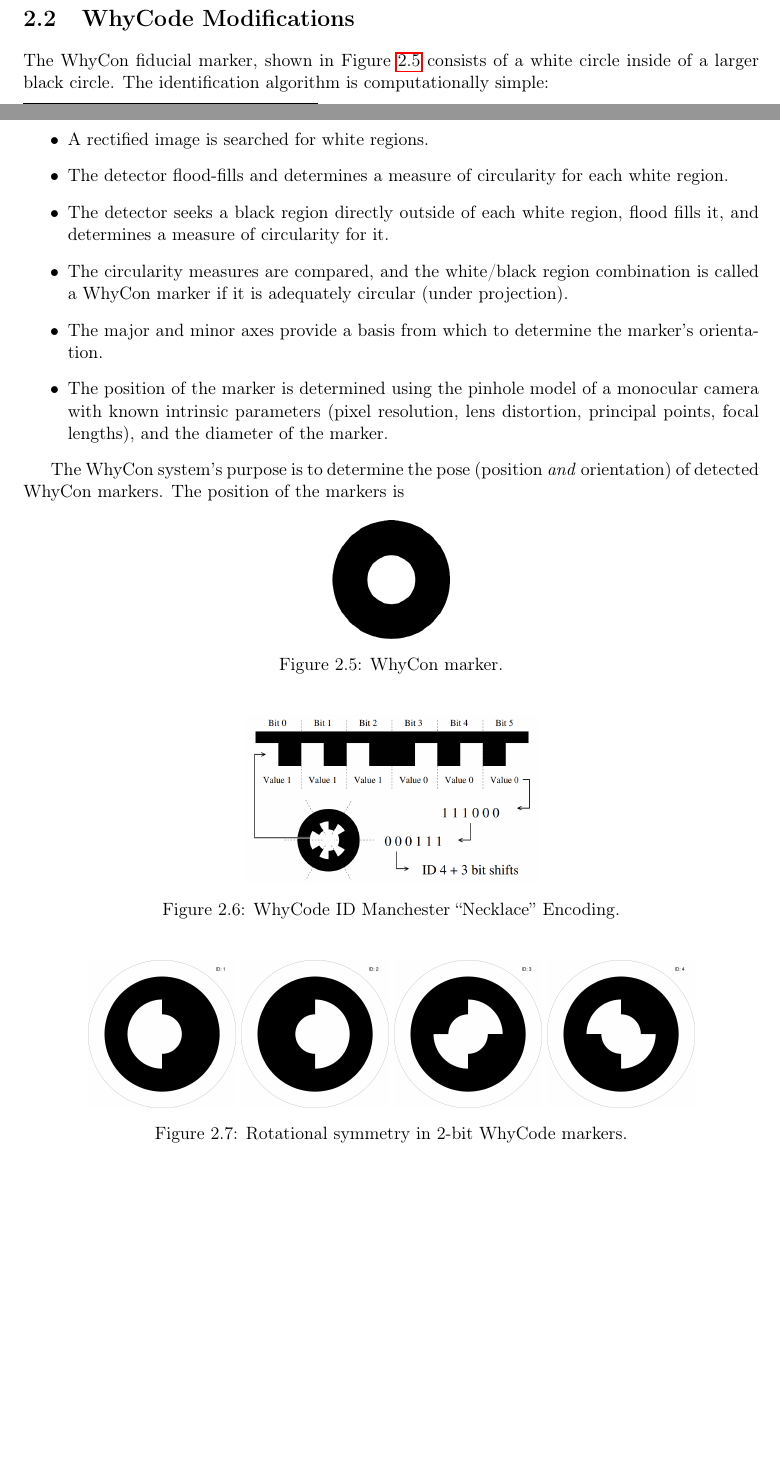
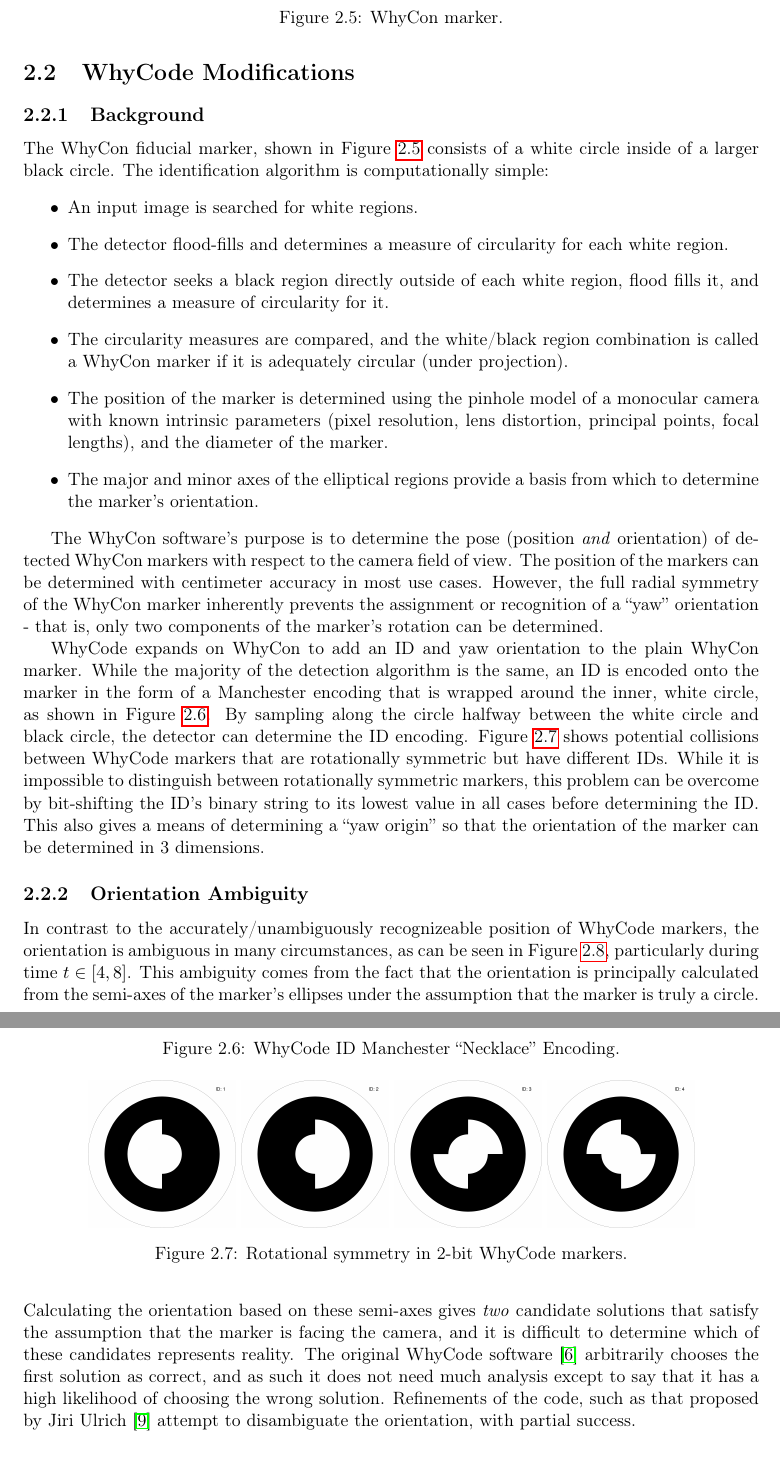
Before and after one commit to uzgit/phd_thesis_proposal, a LaTeX thesis (src/main.tex, which reads src/sections/whycode_modifications.tex): two parts of pages 13 and 15 of 18 before the commit and two parts of pages 15 and 16 of 19 after it, joined at a grey line, cut so that both start at the same text, the shorter picture padded with empty space. Compiled offline with pdfLaTeX.

Commit message:
Added more things again.

```diff
--- a/src/sections/whycode_modifications.tex
+++ b/src/sections/whycode_modifications.tex
@@ -1,36 +1,52 @@
 \section{WhyCode Modifications}
 \label{section:whycode_modifications}
+
+\subsection{Background}
 
 The WhyCon fiducial marker, shown in Figure \ref{fig:whycon} consists of a white circle inside of a larger black circle.
 The identification algorithm is computationally simple:
 \begin{itemize}
-    \item A rectified image is searched for white regions.
+    \item An input image is searched for white regions.
     \item The detector flood-fills and determines a measure of circularity for each white region.
     \item The detector seeks a black region directly outside of each white region, flood fills it, and determines a measure of circularity for it.
     \item The circularity measures are compared, and the white/black region combination is called a WhyCon marker if it is adequately circular (under projection).
-    \item The major and minor axes provide a basis from which to determine the marker's orientation.
     \item The position of the marker is determined using the pinhole model of a monocular camera with known intrinsic parameters
             (pixel resolution, lens distortion, principal points, focal lengths), and the diameter of the marker.
+    \item The major and minor axes of the elliptical regions provide a basis from which to determine the marker's orientation.
 \end{itemize}
 
-The WhyCon system's purpose is to determine the pose (position \textit{and} orientation) of detected WhyCon markers.
-The position of the markers is
+The WhyCon software's purpose is to determine the pose (position \textit{and} orientation) of detected WhyCon markers
+with respect to the camera field of view.
+The position of the markers can be determined with centimeter accuracy in most use cases.
+However, the full radial symmetry of the WhyCon marker inherently prevents the assignment or recognition
+of a ``yaw'' orientation - that is, only two components of the marker's rotation can be determined.
 
-\begin{figure}[h]
+\begin{figure}
     \centering
     \includegraphics[width=0.16\textwidth]{images/whycon_example.png}
     \caption{WhyCon marker.}
     \label{fig:whycon}
 \end{figure}
 
-\begin{figure}[h]
+WhyCode expands on WhyCon to add an ID and yaw orientation to the plain WhyCon marker.
+While the majority of the detection algorithm is the same,
+an ID is encoded onto the marker in the form of a Manchester encoding that is wrapped around the inner, white circle,
+as shown in Figure \ref{fig:whycode_id}.
+By sampling along the circle halfway between the white circle and black circle, the detector can determine the ID encoding.
+Figure \ref{fig:rotationally_symmetric_whycode_markers} shows potential collisions between WhyCode markers that are
+rotationally symmetric but have different IDs.
+While it is impossible to distinguish between rotationally symmetric markers, this problem can be overcome by bit-shifting
+the ID's binary string to its lowest value in all cases before determining the ID.
+This also gives a means of determining a ``yaw origin'' so that the orientation of the marker can be determined in 3 dimensions.
+
+\begin{figure}
     \centering
     \includegraphics[width=0.4\textwidth]{images/whycode_manchester_explanation.png}
     \caption{WhyCode ID Manchester ``Necklace'' Encoding.}
     \label{fig:whycode_id}
 \end{figure}
 
-\begin{figure}[h]
+\begin{figure}
     \centering
     \includegraphics[width=0.2\textwidth]{images/00000001.png}
     \includegraphics[width=0.2\textwidth]{images/00000002.png}
@@ -39,3 +55,18 @@ The position of the markers is
     \caption{Rotational symmetry in 2-bit WhyCode markers.}
     \label{fig:rotationally_symmetric_whycode_markers}
 \end{figure}
+
+\subsection{Orientation Ambiguity}
+
+In contrast to the accurately/unambiguously recognizeable position of WhyCode markers, the orientation
+is ambiguous in many circumstances, as can be seen in Figure \ref{figure:orientation_flipping},
+particularly during time $t \in [4,8]$.
+This ambiguity comes from the fact that the orientation is principally calculated from the semi-axes of the
+marker's ellipses under the assumption that the marker is truly a circle.
+Calculating the orientation based on these semi-axes gives \textit{two} candidate solutions
+that satisfy the assumption that the marker is facing the camera,
+and it is difficult to determine which of these candidates represents reality.
+The original WhyCode software~\cite{LCAS_whycon} arbitrarily chooses the first solution as correct,
+and as such it does not need much analysis except to say that it has a high likelihood of choosing the wrong solution.
+Refinements of the code, such as that proposed by Jiri Ulrich~\cite{julrich_whycon} attempt to disambiguate
+the orientation, with partial success.
```
Also changed, not shown: src/references.bib (+15 -0 lines), src/sections/initial_hexacopters.tex (+1 -0 lines), src/images/orientation_w_figure.png (added), src/images/orientation_x_figure.png (added), src/images/orientation_y_figure.png (added), src/images/orientation_z_figure.png (added), src/images/straightened_x_figure.png (added), src/images/straightened_y_figure.png (added), src/images/straightened_z_figure.png (added), src/sections/whycode_modifications.tex (25 more changed lines).
